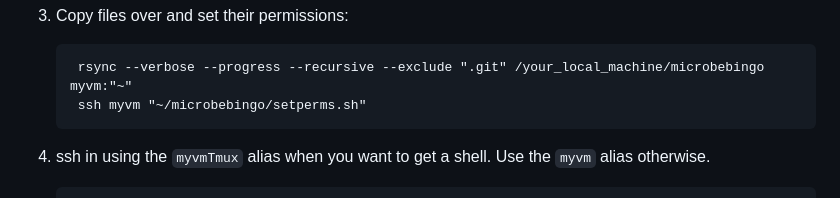
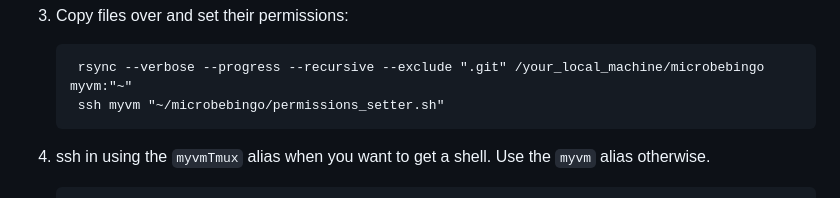
Before and after one commit to returnDanilo/MicrobeBingo, a Markdown page: development.md, the part around the change. Rendered like a GitHub page.

Commit message:
docs: fix outdated path

```diff
--- a/development.md
+++ b/development.md
@@ -221,7 +221,7 @@ Here is how I set up my VM:
 1. Copy files over and set their permissions:
 
 		rsync --verbose --progress --recursive --exclude ".git" /your_local_machine/microbebingo myvm:"~"
-		ssh myvm "~/microbebingo/setperms.sh"
+		ssh myvm "~/microbebingo/permissions_setter.sh"
 
 1. ssh in using the `myvmTmux` alias when you want to get a shell. Use the `myvm` alias otherwise.
 
```
